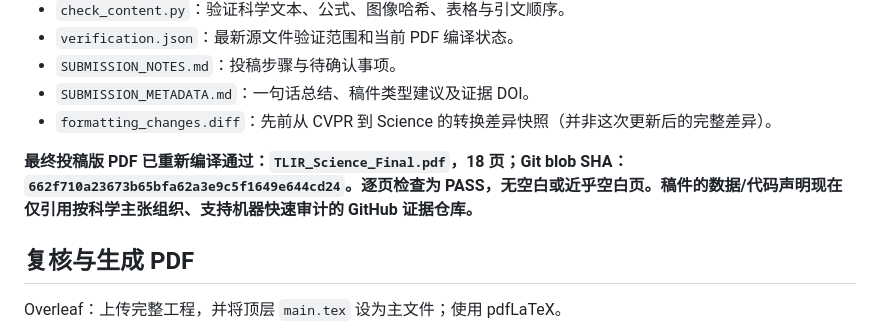
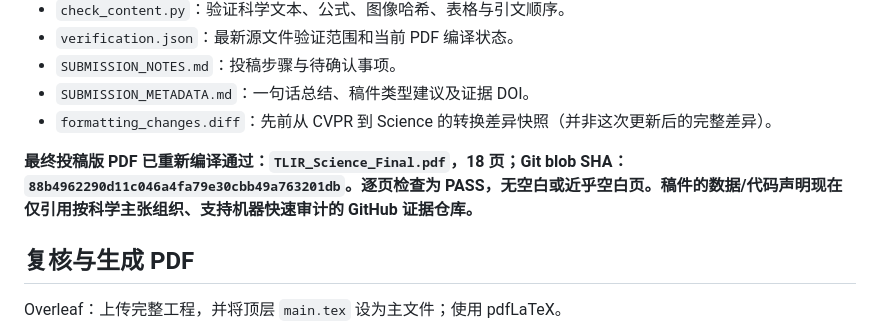
Before and after one commit to wind342/gfg-training-learning-inference-experiments, a Markdown page: manuscripts/tlir_science/README.md, the part around the change. GitHub-like rendering.

Commit message:
Update README to point to compiled TLIR Science PDF with new title

```diff
--- a/manuscripts/tlir_science/README.md
+++ b/manuscripts/tlir_science/README.md
@@ -61,7 +61,7 @@
 - `SUBMISSION_METADATA.md`：一句话总结、稿件类型建议及证据 DOI。
 - `formatting_changes.diff`：先前从 CVPR 到 Science 的转换差异快照（并非这次更新后的完整差异）。
 
-**最终投稿版 PDF 已重新编译通过：`TLIR_Science_Final.pdf`，18 页；Git blob SHA：`662f710a23673b65bfa62a3e9c5f1649e644cd24`。逐页检查为 PASS，无空白或近乎空白页。稿件的数据/代码声明现在仅引用按科学主张组织、支持机器快速审计的 GitHub 证据仓库。**
+**最终投稿版 PDF 已重新编译通过：`TLIR_Science_Final.pdf`，18 页；Git blob SHA：`88b4962290d11c046a4fa79e30cbb49a763201db`。逐页检查为 PASS，无空白或近乎空白页。稿件的数据/代码声明现在仅引用按科学主张组织、支持机器快速审计的 GitHub 证据仓库。**
 
 ## 复核与生成 PDF
 
```
